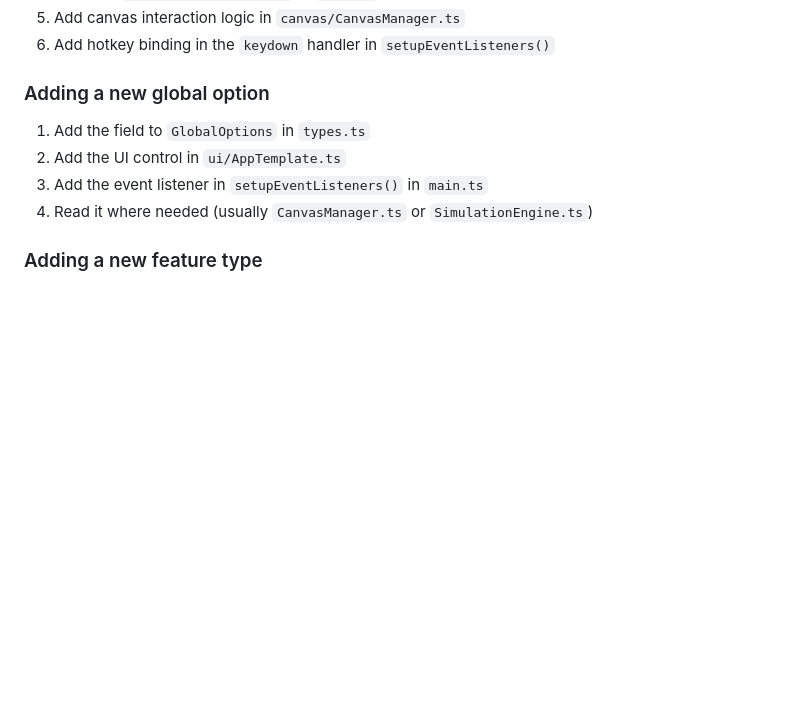
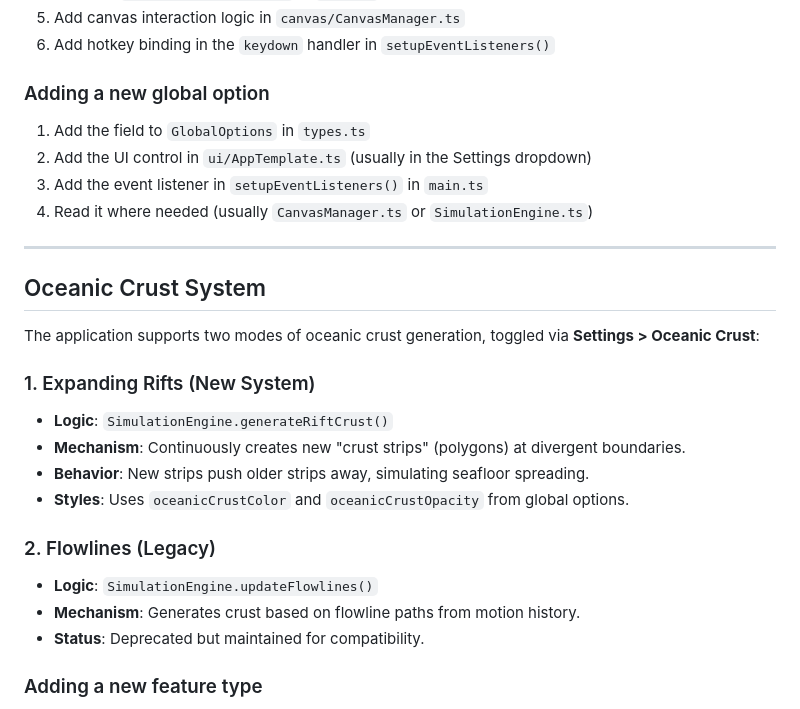
Before and after one commit to Calor7/TectoLite, a Markdown page: DEVELOPER_README.md, the part around the change. Drawn GitHub-style; blank space fills up the shorter version.

```diff
--- a/DEVELOPER_README.md
+++ b/DEVELOPER_README.md
@@ -101,9 +101,26 @@ The app uses **vanilla TypeScript + Vite**. No React, no Angular, no framework.
 
 ### Adding a new global option
 1. Add the field to `GlobalOptions` in `types.ts`
-2. Add the UI control in `ui/AppTemplate.ts`
+2. Add the UI control in `ui/AppTemplate.ts` (usually in the Settings dropdown)
 3. Add the event listener in `setupEventListeners()` in `main.ts`
 4. Read it where needed (usually `CanvasManager.ts` or `SimulationEngine.ts`)
+
+---
+
+## Oceanic Crust System
+
+The application supports two modes of oceanic crust generation, toggled via **Settings > Oceanic Crust**:
+
+### 1. Expanding Rifts (New System)
+- **Logic**: `SimulationEngine.generateRiftCrust()`
+- **Mechanism**: Continuously creates new "crust strips" (polygons) at divergent boundaries.
+- **Behavior**: New strips push older strips away, simulating seafloor spreading.
+- **Styles**: Uses `oceanicCrustColor` and `oceanicCrustOpacity` from global options.
+
+### 2. Flowlines (Legacy)
+- **Logic**: `SimulationEngine.updateFlowlines()`
+- **Mechanism**: Generates crust based on flowline paths from motion history.
+- **Status**: Deprecated but maintained for compatibility.
 
 ### Adding a new feature type
 1. Add to `FeatureType` union in `types.ts`
```
